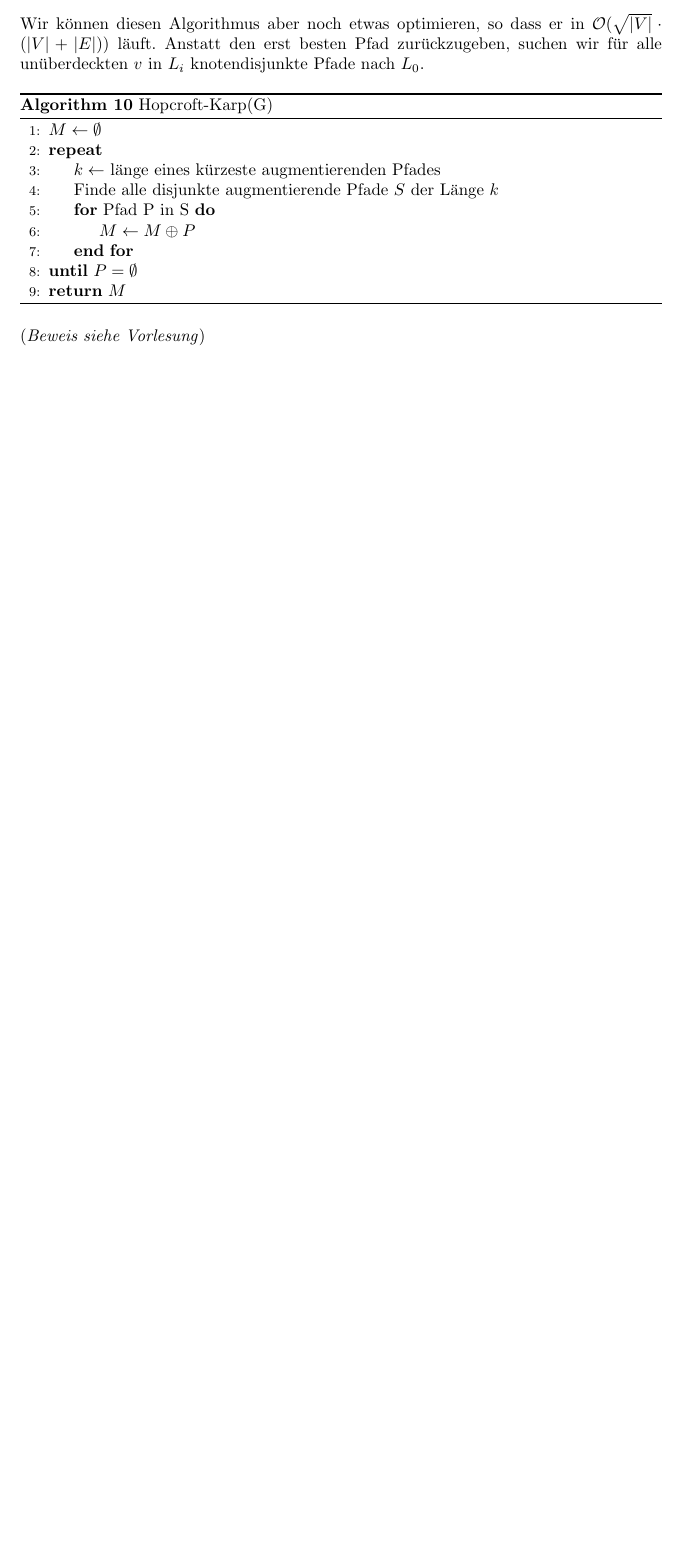
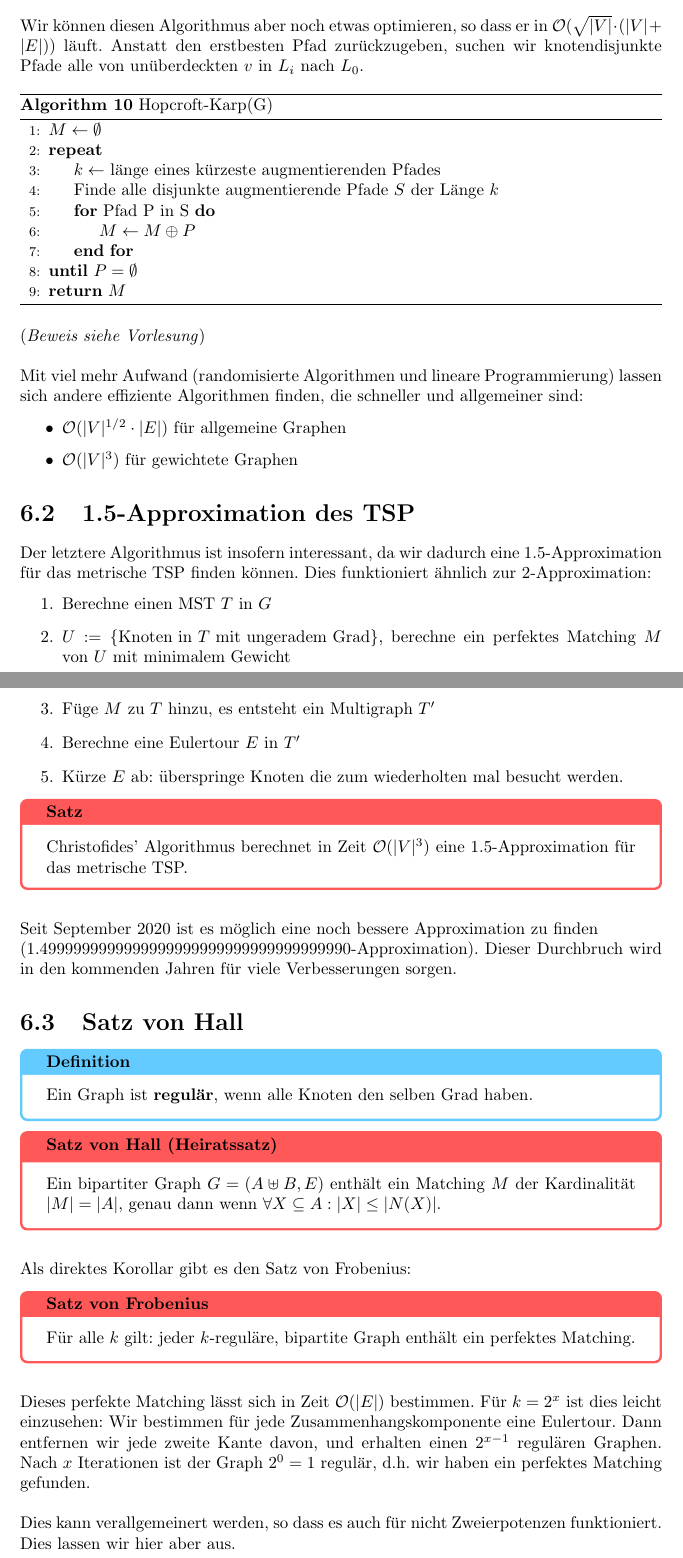
Before and after one commit to DannyCamenisch/anw_summary, a LaTeX document (anw_summary.tex, which reads chapters/matching.tex): part of page 19 of 21 before the commit and two parts of pages 19 and 20 of 22 after it, the two joined at a grey line, cut so that both start at the same text, the shorter picture padded with empty space. Compiled offline with pdfLaTeX.

Commit message:
lecture 6

```diff
--- a/chapters/matching.tex
+++ b/chapters/matching.tex
@@ -107,8 +107,8 @@ Da BFS in $\mathcal{O}(|V| + |E|)$ läuft, und unser Matching maximal eine Grös
 hat, läuft unser Algorithmus in $\mathcal{O}(|V| \cdot |E|)$. Es ist einfach zu sehen, dass der kürzeste Pfad von
 $L_0$ nach $v$ die Länge $i$ hat. \\
 
-Wir können diesen Algorithmus aber noch etwas optimieren, so dass er in $\mathcal{O}(\sqrt{|V|} \cdot (|V| + |E|))$ läuft. Anstatt den erst besten Pfad
-zurückzugeben, suchen wir für alle unüberdeckten $v$ in $L_i$ knotendisjunkte Pfade nach $L_0$.
+Wir können diesen Algorithmus aber noch etwas optimieren, so dass er in $\mathcal{O}(\sqrt{|V|} \cdot (|V| + |E|))$ läuft. Anstatt den erstbesten Pfad
+zurückzugeben, suchen wir knotendisjunkte Pfade alle von unüberdeckten $v$ in $L_i$ nach $L_0$.
 
 \begin{algorithm}
     \caption{Hopcroft-Karp(G)}
@@ -124,4 +124,56 @@ zurückzugeben, suchen wir für alle unüberdeckten $v$ in $L_i$ knotendisjunkte
         \State \Return $M$
     \end{algorithmic}
 \end{algorithm}
-(\textit{Beweis siehe Vorlesung})
+(\textit{Beweis siehe Vorlesung}) \\
+
+Mit viel mehr Aufwand (randomisierte Algorithmen und lineare Programmierung) lassen sich andere effiziente Algorithmen finden,
+die schneller und allgemeiner sind:
+\begin{itemize}
+    \item $\mathcal{O}(|V|^{1/2} \cdot |E|)$ für allgemeine Graphen
+    \item $\mathcal{O}(|V|^{3})$ für gewichtete Graphen
+\end{itemize}
+
+\section{1.5-Approximation des TSP}
+
+Der letztere Algorithmus ist insofern interessant, da wir dadurch eine 1.5-Approximation für das metrische TSP finden können.
+Dies funktioniert ähnlich zur 2-Approximation:
+\begin{enumerate}
+    \item Berechne einen MST $T$ in $G$
+    \item $U := \{\text{Knoten in $T$ mit ungeradem Grad}\}$, berechne ein perfektes Matching $M$ von $U$ mit minimalem Gewicht
+    \item Füge $M$ zu $T$ hinzu, es entsteht ein Multigraph $T'$
+    \item Berechne eine Eulertour $E$ in $T'$
+    \item Kürze $E$ ab: überspringe Knoten die zum wiederholten mal besucht werden.
+\end{enumerate}
+
+\begin{satz}[Satz]
+    Christofides' Algorithmus berechnet in Zeit $\mathcal{O}(|V|^{3})$ eine 1.5-Approximation für das metrische TSP.
+\end{satz}
+\bigskip
+
+Seit September 2020 ist es möglich eine noch bessere Approximation zu finden \\ (1.4999999999999999999999999999999999990-Approximation). Dieser Durchbruch wird in den kommenden Jahren für
+viele Verbesserungen sorgen.
+
+\section{Satz von Hall}
+
+\begin{definition}
+    Ein Graph ist \textbf{regulär}, wenn alle Knoten den selben Grad haben.
+\end{definition}
+
+\begin{satz}[Satz von Hall (Heiratssatz)]
+    Ein bipartiter Graph $G = (A \uplus B, E)$ enthält ein Matching $M$ der Kardinalität $|M| = |A|$, genau dann
+    wenn $\forall X \subseteq A : |X| \leq |N(X)|$.
+\end{satz}
+\bigskip
+
+Als direktes Korollar gibt es den Satz von Frobenius:
+
+\begin{satz}[Satz von Frobenius]
+    Für alle $k$ gilt: jeder $k$-reguläre, bipartite Graph enthält ein perfektes Matching.
+\end{satz}
+\bigskip
+
+Dieses perfekte Matching lässt sich in Zeit $\mathcal{O}(|E|)$ bestimmen. Für $k=2^x$ ist dies leicht einzusehen: Wir bestimmen für
+jede Zusammenhangskomponente eine Eulertour. Dann entfernen wir jede zweite Kante davon, und erhalten einen $2^{x-1}$ regulären Graphen.
+Nach $x$ Iterationen ist der Graph $2^0 = 1$ regulär, d.h. wir haben ein perfektes Matching gefunden. \\
+
+Dies kann verallgemeinert werden, so dass es auch für nicht Zweierpotenzen funktioniert. Dies lassen wir hier aber aus.
```
Also changed, not shown: anw_summary.tex (+0 -1 lines), chapters/kreise.tex (+2 -2 lines), chapters/traveling_salesman.tex (deleted), chapters/matching.tex (2 more changed lines).
